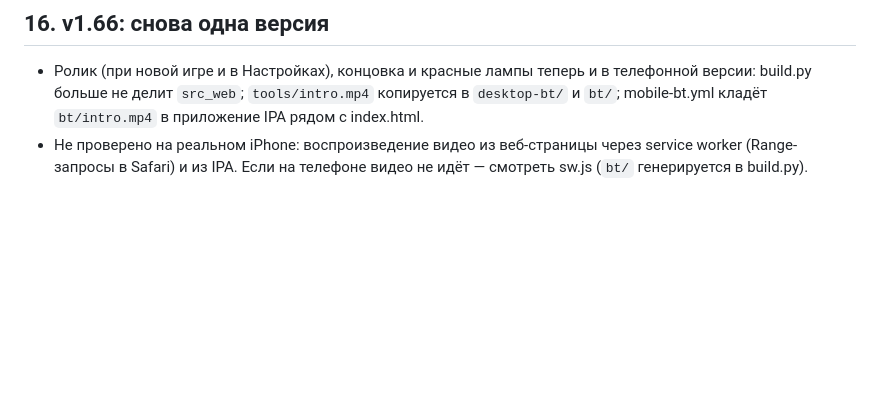
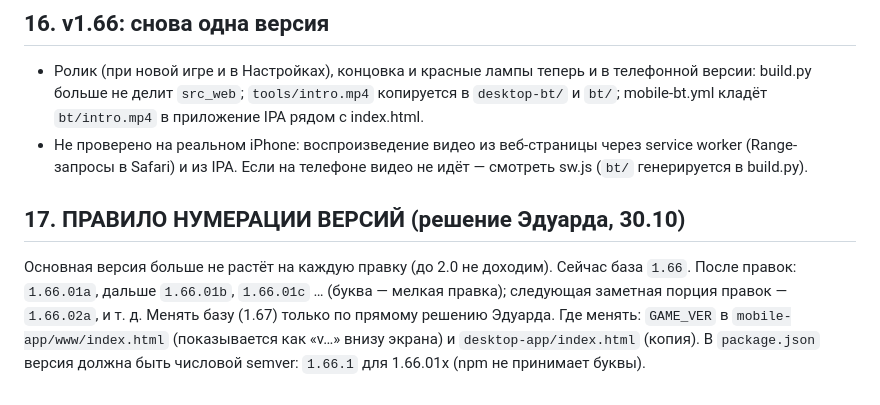
Before and after one commit to svenki45/iskra-i-bolt, a Markdown page: ПЕРЕДАЧА.md, the part around the change. GitHub-like rendering; blank space fills up the shorter version.

Commit message:
Правило нумерации версий: 1.66.01a, 1.66.01b, 1.66.02a …
Co-Authored-By: Claude Sonnet 5.5 <noreply@anthropic.com>
Claude-Session: https://claude.ai/code/session_01CiFPUtEKvEdkhZ83XYZqGY

```diff
--- a/ПЕРЕДАЧА.md
+++ b/ПЕРЕДАЧА.md
@@ -159,3 +159,7 @@
 ## 16. v1.66: снова одна версия
 - Ролик (при новой игре и в Настройках), концовка и красные лампы теперь и в телефонной версии: build.py больше не делит `src_web`; `tools/intro.mp4` копируется в `desktop-bt/` и `bt/`; mobile-bt.yml кладёт `bt/intro.mp4` в приложение IPA рядом с index.html.
 - Не проверено на реальном iPhone: воспроизведение видео из веб-страницы через service worker (Range-запросы в Safari) и из IPA. Если на телефоне видео не идёт — смотреть sw.js (`bt/` генерируется в build.py).
+
+## 17. ПРАВИЛО НУМЕРАЦИИ ВЕРСИЙ (решение Эдуарда, 30.10)
+Основная версия больше не растёт на каждую правку (до 2.0 не доходим). Сейчас база `1.66`. После правок: `1.66.01a`, дальше `1.66.01b`, `1.66.01c` … (буква — мелкая правка); следующая заметная порция правок — `1.66.02a`, и т. д. Менять базу (1.67) только по прямому решению Эдуарда.
+Где менять: `GAME_VER` в `mobile-app/www/index.html` (показывается как «v…» внизу экрана) и `desktop-app/index.html` (копия). В `package.json` версия должна быть числовой semver: `1.66.1` для 1.66.01x (npm не принимает буквы).
```
